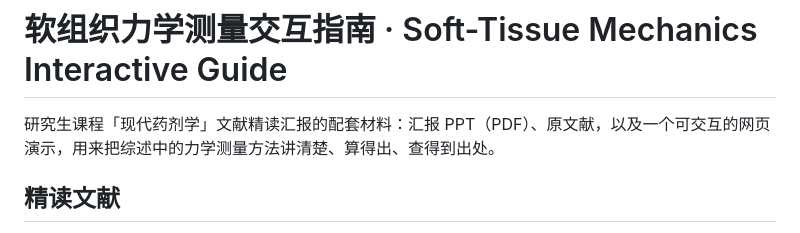
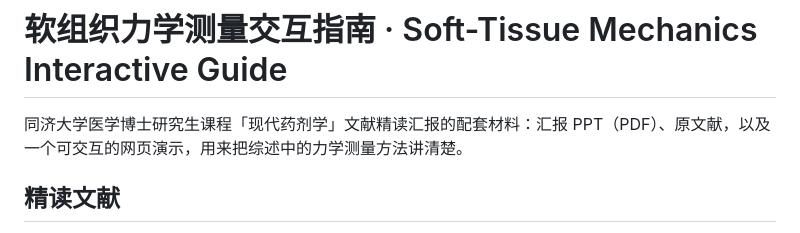
Before and after one commit to Lyuxiao-ophthalm/soft-tissue-mechanics-interactive-guide, a Markdown page: README.md, the part around the change. GitHub-like rendering.

```diff
--- a/README.md
+++ b/README.md
@@ -1,6 +1,6 @@
 # 软组织力学测量交互指南 · Soft-Tissue Mechanics Interactive Guide
 
-研究生课程「现代药剂学」文献精读汇报的配套材料：汇报 PPT（PDF）、原文献，以及一个可交互的网页演示，用来把综述中的力学测量方法讲清楚、算得出、查得到出处。
+同济大学医学博士研究生课程「现代药剂学」文献精读汇报的配套材料：汇报 PPT（PDF）、原文献，以及一个可交互的网页演示，用来把综述中的力学测量方法讲清楚。
 
 ## 精读文献
 Muñoz Villaescusa C, van der Ven D, Quetzeri-Santiago MA, Fernandez Rivas D. A strategic guide of techniques for biomedical and tissue engineering applications to measure mechanical properties of soft matter, eye and skin. *Advanced Drug Delivery Reviews* 2026;231:115792. DOI: [10.1016/j.addr.2026.115792](https://doi.org/10.1016/j.addr.2026.115792)
```
